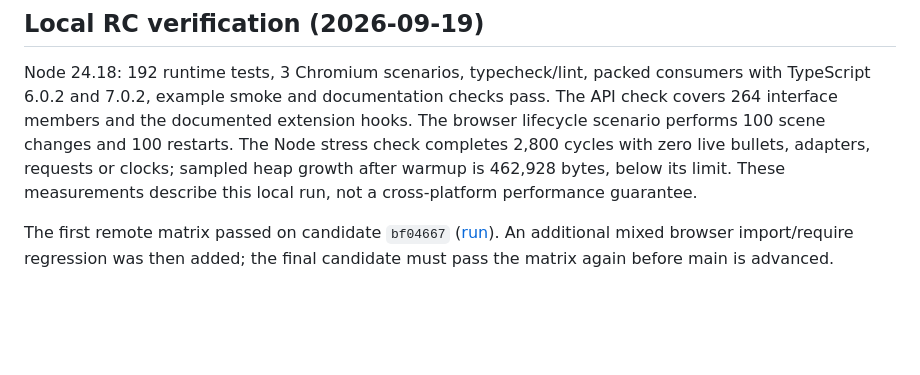
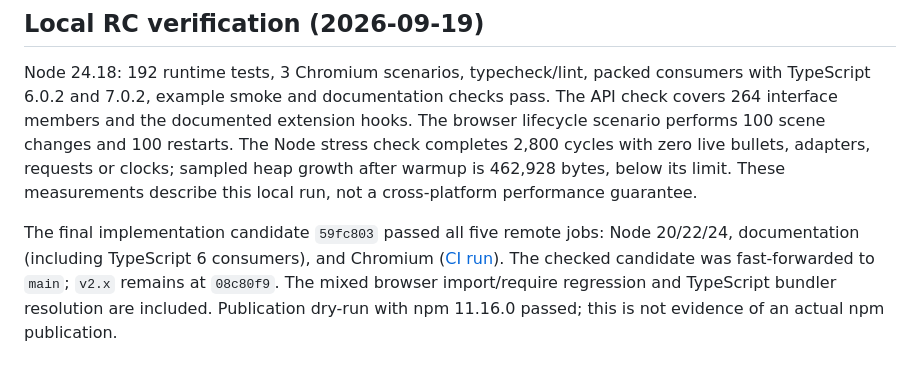
Before and after one commit to CrazyFlasher/domwires-ts, a Markdown page: docs/release.md, the part around one of its changes. Rendered like a GitHub page; blank space fills up the shorter version.

Commit message:
Record validated 5.0 candidate and main transition

```diff
--- a/docs/release.md
+++ b/docs/release.md
@@ -70,4 +70,4 @@ Historical implementation reports: [stage one](v2-implementation.md), [stage two
 
 Node 24.18: 192 runtime tests, 3 Chromium scenarios, typecheck/lint, packed consumers with TypeScript 6.0.2 and 7.0.2, example smoke and documentation checks pass. The API check covers 264 interface members and the documented extension hooks. The browser lifecycle scenario performs 100 scene changes and 100 restarts. The Node stress check completes 2,800 cycles with zero live bullets, adapters, requests or clocks; sampled heap growth after warmup is 462,928 bytes, below its limit. These measurements describe this local run, not a cross-platform performance guarantee.
 
-The first remote matrix passed on candidate `bf04667` ([run](https://github.com/CrazyFlasher/domwires-ts/actions/runs/35458569587)). An additional mixed browser import/require regression was then added; the final candidate must pass the matrix again before main is advanced.
+The final implementation candidate `59fc803` passed all five remote jobs: Node 20/22/24, documentation (including TypeScript 6 consumers), and Chromium ([CI run](https://github.com/CrazyFlasher/domwires-ts/actions/runs/35458724381)). The checked candidate was fast-forwarded to `main`; `v2.x` remains at `08c80f9`. The mixed browser import/require regression and TypeScript bundler resolution are included. Publication dry-run with npm 11.16.0 passed; this is not evidence of an actual npm publication.
```
Also changed, not shown: other parts of docs/release.md (+1 -1 lines).
